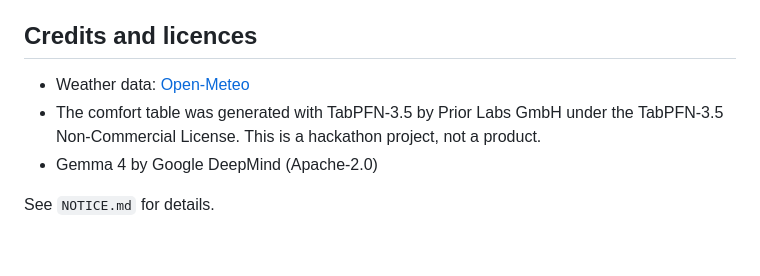
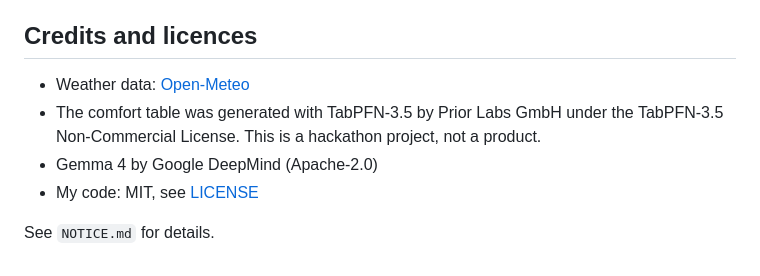
Before and after one commit to sssimransingh26-bit/Grass-Owed-you-owe-the-park, a Markdown page: README.md, the part around one of its changes. Rendered like a GitHub page.

Commit message:
Update credits and licenses in README.md
Added licensing information for personal code under MIT.

```diff
--- a/README.md
+++ b/README.md
@@ -146,8 +146,9 @@ The app handles your calendar and your screen habits, which is data you don't wa
 
 ## Credits and licences
 
-- Weather data: [Open-Meteo](https://open-meteo.com)
-- The comfort table was generated with TabPFN-3.5 by Prior Labs GmbH under the TabPFN-3.5 Non-Commercial License. This is a hackathon project, not a product.
-- Gemma 4 by Google DeepMind (Apache-2.0)
+* Weather data: [Open-Meteo](https://open-meteo.com/)
+* The comfort table was generated with TabPFN-3.5 by Prior Labs GmbH under the TabPFN-3.5 Non-Commercial License. This is a hackathon project, not a product.
+* Gemma 4 by Google DeepMind (Apache-2.0)
+* My code: MIT, see [LICENSE](LICENSE)
 
 See `NOTICE.md` for details.
```
Also changed, not shown: other parts of README.md (+0 -1 lines).
